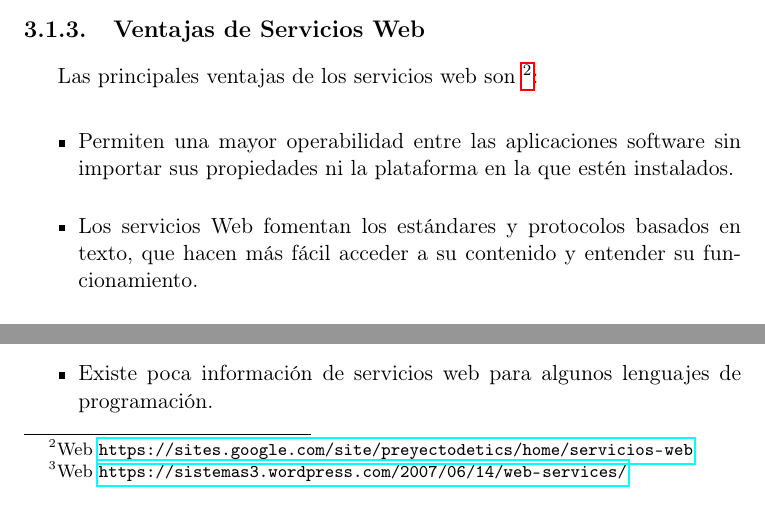
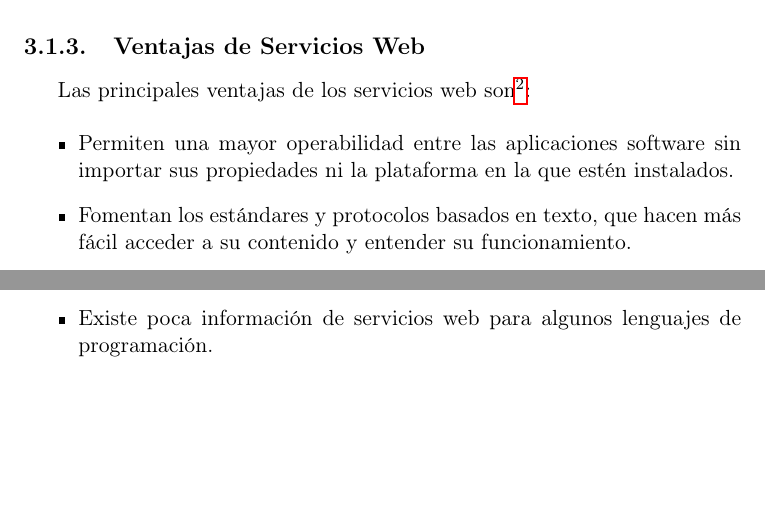
Before and after one commit to NILGroup/TFG-1920-Text2LSE, a LaTeX thesis (Memoria/Tesis.tex, which reads Memoria/Capitulos/Capitulo3.tex): two parts of page 37 of 56, joined at a grey line, cut so that both start at the same text, the shorter picture padded with empty space. Compiled offline with pdfLaTeX; the source files are stored in an older character set and shown here as Unicode; a LaTeX package or settings file that is missing is left out.

Commit message:
Update Capitulo3.tex

```diff
--- a/Memoria/Capitulos/Capitulo3.tex
+++ b/Memoria/Capitulos/Capitulo3.tex
@@ -65,13 +61,13 @@ Para el desarrollo de este proyecto, se ha utilizado un servicio web REST, debid
 %-------------------------------------------------------------------
 \subsection{Ventajas de Servicios Web}
 %-------------------------------------------------------------------
-Las principales ventajas de los servicios web son \footnote{Web \url{https://sites.google.com/site/preyectodetics/home/servicios-web}}:
+Las principales ventajas de los servicios web son\footnote{\url{https://sites.google.com/site/preyectodetics/home/servicios-web}}:
 
 \begin{itemize}
+
 	\item Permiten una mayor operabilidad entre las aplicaciones software sin importar sus propiedades ni la plataforma en la que estén instalados.
 
-	\item Los servicios Web fomentan los estándares y protocolos basados en texto, que hacen más fácil acceder a su contenido y entender su funcionamiento.
-
+	\item Fomentan los estándares y protocolos basados en texto, que hacen más fácil acceder a su contenido y entender su funcionamiento.
 
 	\item Permiten y facilitan que software y servicios de diferentes compañías
 	se puedan combinar formando un servicio funcional.
@@ -82,7 +78,7 @@ Las principales ventajas de los servicios web son \footnote{Web \url{https://sit
 %-------------------------------------------------------------------
 \subsection{Desventajas de Servicios Web}
 %-------------------------------------------------------------------
-Las principales desventajas de los servicios web son \footnote{Web \url{https://sistemas3.wordpress.com/2007/06/14/web-services/}}:
+Las principales desventajas de los servicios web son\footnote{\url{https://sistemas3.wordpress.com/2007/06/14/web-services/}}:
 
 \begin{itemize}
 	\item Las transacciones en este tipo de servicios están mucho menos desarrolladas que otros estándares abiertos.
```
Also changed, not shown: Memoria/Capitulos/Capitulo3.tex (9 more changed lines).
